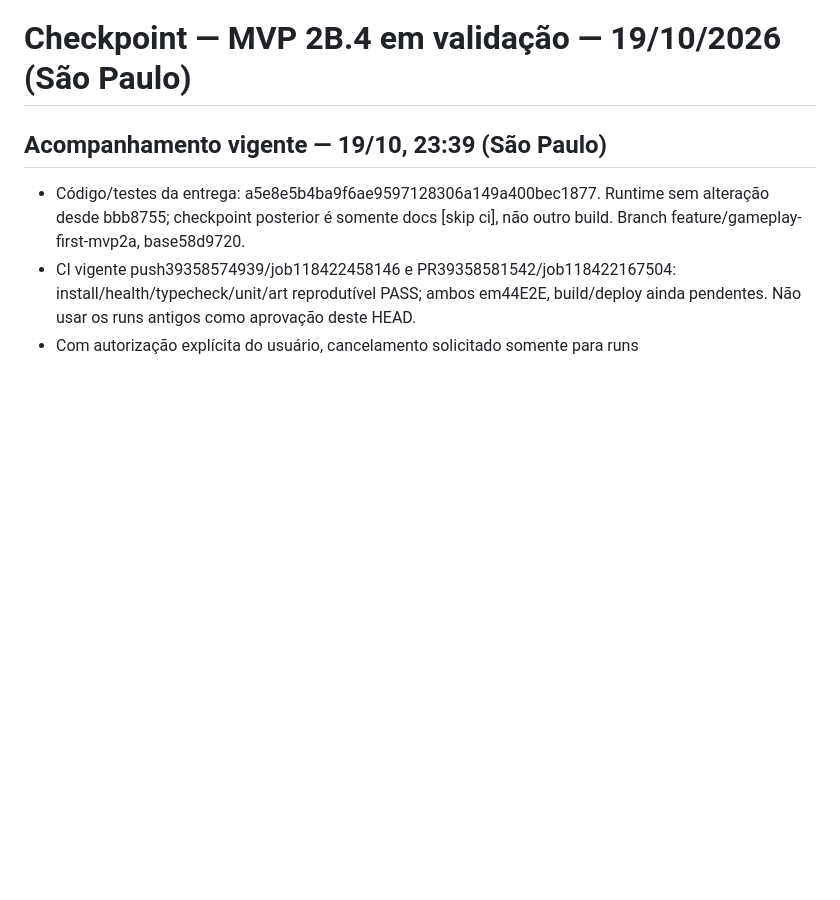
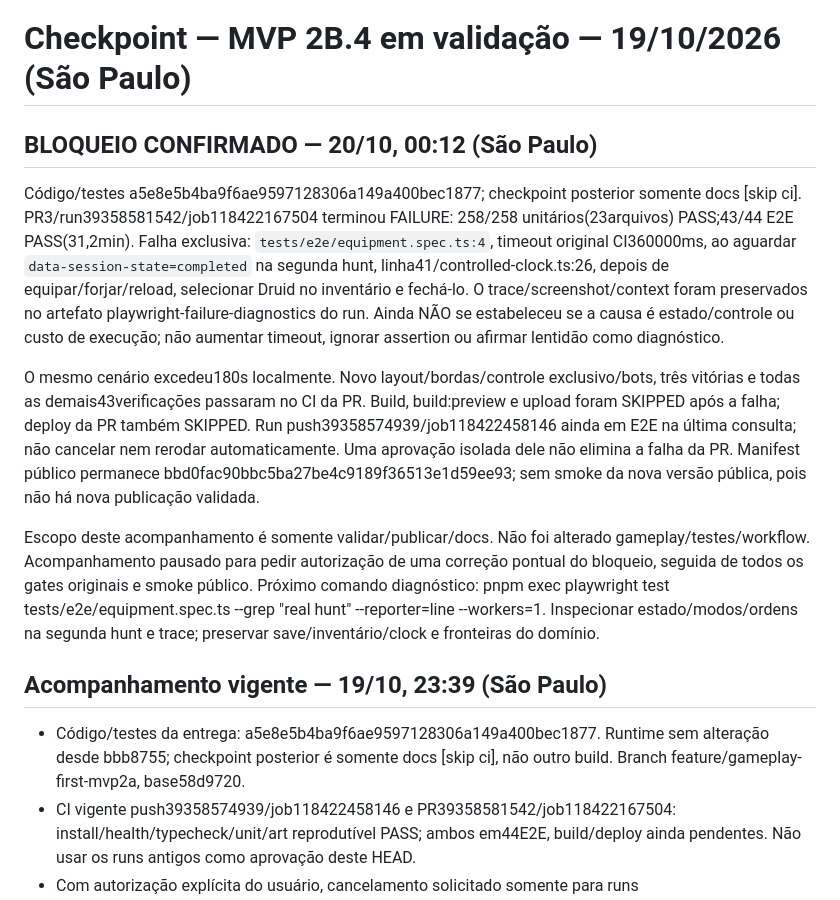
Before and after one commit to silvamarcello1-art/tactical-hunt-lion-temple, a Markdown page: docs/SESSION_CHECKPOINT.md, the part around the change. Drawn GitHub-style; blank space fills up the shorter version.

Commit message:
docs: record CI equipment scenario blocker [skip ci]

```diff
--- a/docs/SESSION_CHECKPOINT.md
+++ b/docs/SESSION_CHECKPOINT.md
@@ -1,4 +1,31 @@
 # Checkpoint — MVP 2B.4 em validação — 19/10/2026 (São Paulo)
+
+## BLOQUEIO CONFIRMADO — 20/10, 00:12 (São Paulo)
+
+Código/testes a5e8e5b4ba9f6ae9597128306a149a400bec1877; checkpoint posterior
+somente docs [skip ci]. PR3/run39358581542/job118422167504 terminou FAILURE:
+258/258 unitários(23arquivos) PASS;43/44 E2E PASS(31,2min). Falha exclusiva:
+`tests/e2e/equipment.spec.ts:4`, timeout original CI360000ms, ao aguardar
+`data-session-state=completed` na segunda hunt, linha41/controlled-clock.ts:26,
+depois de equipar/forjar/reload, selecionar Druid no inventário e fechá-lo.
+O trace/screenshot/context foram preservados no artefato playwright-failure-diagnostics
+do run. Ainda NÃO se estabeleceu se a causa é estado/controle ou custo de execução;
+não aumentar timeout, ignorar assertion ou afirmar lentidão como diagnóstico.
+
+O mesmo cenário excedeu180s localmente. Novo layout/bordas/controle exclusivo/bots,
+três vitórias e todas as demais43verificações passaram no CI da PR. Build,
+build:preview e upload foram SKIPPED após a falha; deploy da PR também SKIPPED.
+Run push39358574939/job118422458146 ainda em E2E na última consulta; não cancelar
+nem rerodar automaticamente. Uma aprovação isolada dele não elimina a falha da PR.
+Manifest público permanece bbd0fac90bbc5ba27be4c9189f36513e1d59ee93; sem smoke
+da nova versão pública, pois não há nova publicação validada.
+
+Escopo deste acompanhamento é somente validar/publicar/docs. Não foi alterado
+gameplay/testes/workflow. Acompanhamento pausado para pedir autorização de uma
+correção pontual do bloqueio, seguida de todos os gates originais e smoke público.
+Próximo comando diagnóstico: pnpm exec playwright test tests/e2e/equipment.spec.ts
+--grep "real hunt" --reporter=line --workers=1. Inspecionar estado/modos/ordens na
+segunda hunt e trace; preservar save/inventário/clock e fronteiras do domínio.
 
 ## Acompanhamento vigente — 19/10, 23:39 (São Paulo)
 
```
Also changed, not shown: docs/NEXT_TASK.md (+17 -0 lines).
